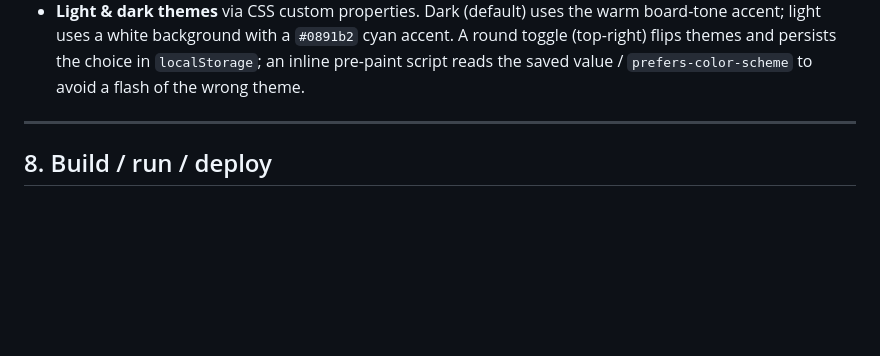
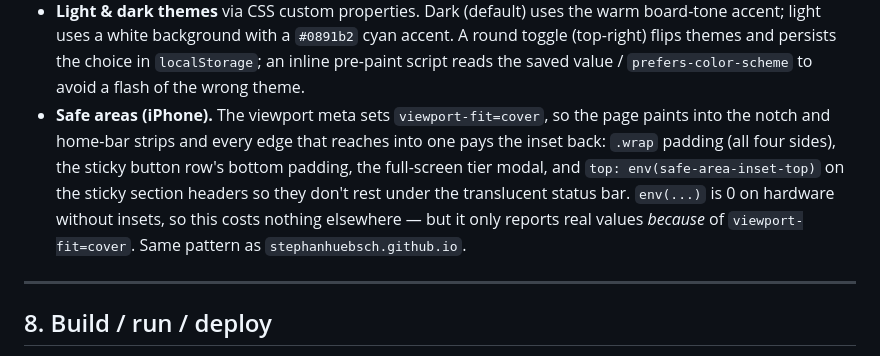
Before and after one commit to lichievements/lichievements.github.io, a Markdown page: CLAUDE.md, the part around the change. Drawn GitHub-style; blank space fills up the shorter version.

Commit message:
Document the safe-area pattern in the design notes
Co-Authored-By: Claude Opus 5 <noreply@anthropic.com>

```diff
--- a/CLAUDE.md
+++ b/CLAUDE.md
@@ -249,6 +249,14 @@ are not derivable from games and will be omitted unless a fetchable endpoint exi
   round toggle (top-right) flips themes and persists the choice in `localStorage`;
   an inline pre-paint script reads the saved value / `prefers-color-scheme` to avoid a
   flash of the wrong theme.
+- **Safe areas (iPhone).** The viewport meta sets `viewport-fit=cover`, so the page
+  paints into the notch and home-bar strips and every edge that reaches into one
+  pays the inset back: `.wrap` padding (all four sides), the sticky button row's
+  bottom padding, the full-screen tier modal, and `top: env(safe-area-inset-top)` on
+  the sticky section headers so they don't rest under the translucent status bar.
+  `env(...)` is 0 on hardware without insets, so this costs nothing elsewhere — but
+  it only reports real values *because* of `viewport-fit=cover`. Same pattern as
+  `stephanhuebsch.github.io`.
 
 ---
 
```
